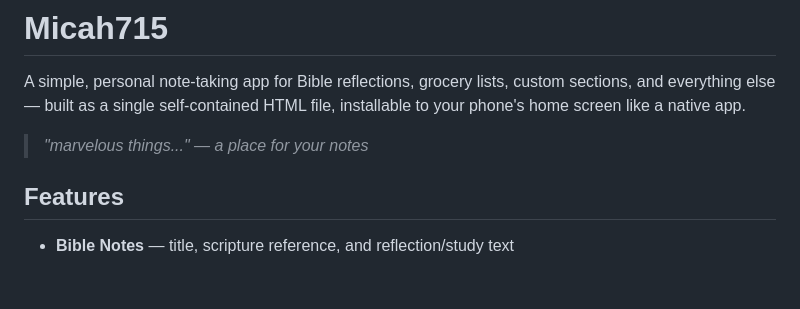
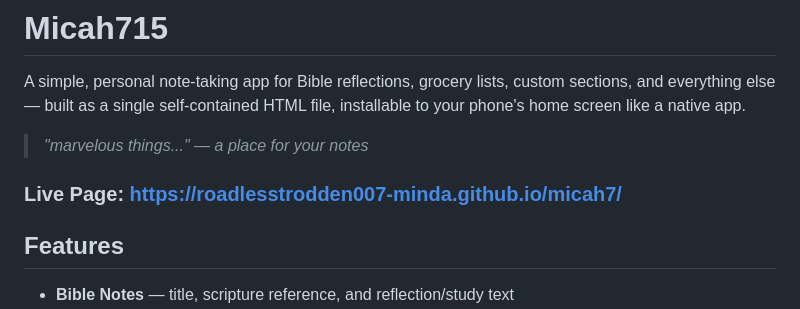
Before and after one commit to roadlesstrodden007-minda/micah7, a Markdown page: README.md, the part around the change. Drawn GitHub-style; blank space fills up the shorter version.

```diff
--- a/README.md
+++ b/README.md
@@ -3,6 +3,8 @@
 A simple, personal note-taking app for Bible reflections, grocery lists, custom sections, and everything else — built as a single self-contained HTML file, installable to your phone's home screen like a native app.
 
 > *"marvelous things..." — a place for your notes*
+
+### Live Page: https://roadlesstrodden007-minda.github.io/micah7/
 
 ## Features
 
```
